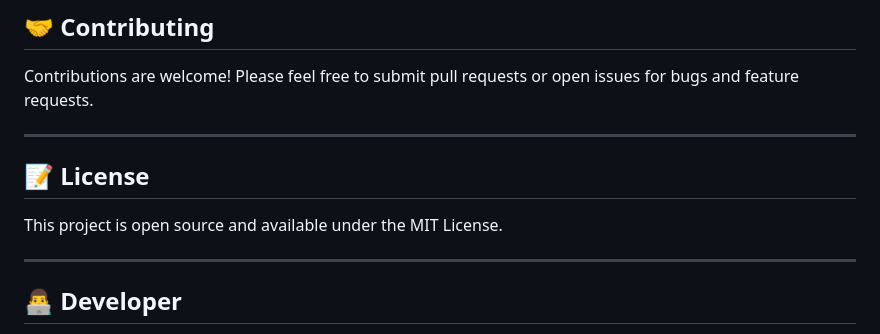
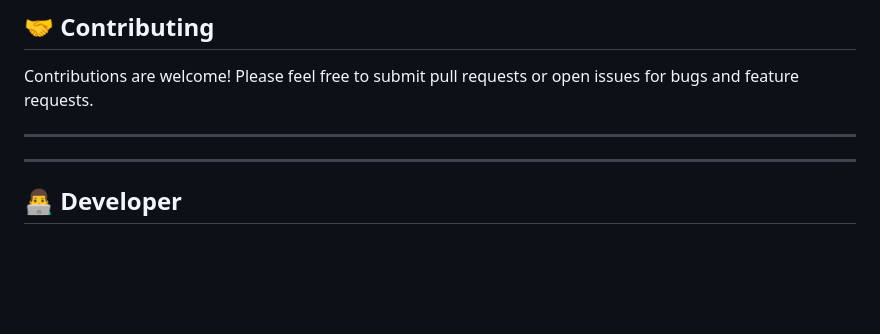
Before and after one commit to VibhorSurana03/Disease_Medicine_Recommendation, a Markdown page: README.md, the part around the change. GitHub-like rendering; blank space fills up the shorter version.

Commit message:
docs: remove license section

```diff
--- a/README.md
+++ b/README.md
@@ -274,10 +274,6 @@ Contributions are welcome! Please feel free to submit pull requests or open issu
 
 ---
 
-## 📝 License
-
-This project is open source and available under the MIT License.
-
 ---
 
 ## 👨‍💻 Developer
```
